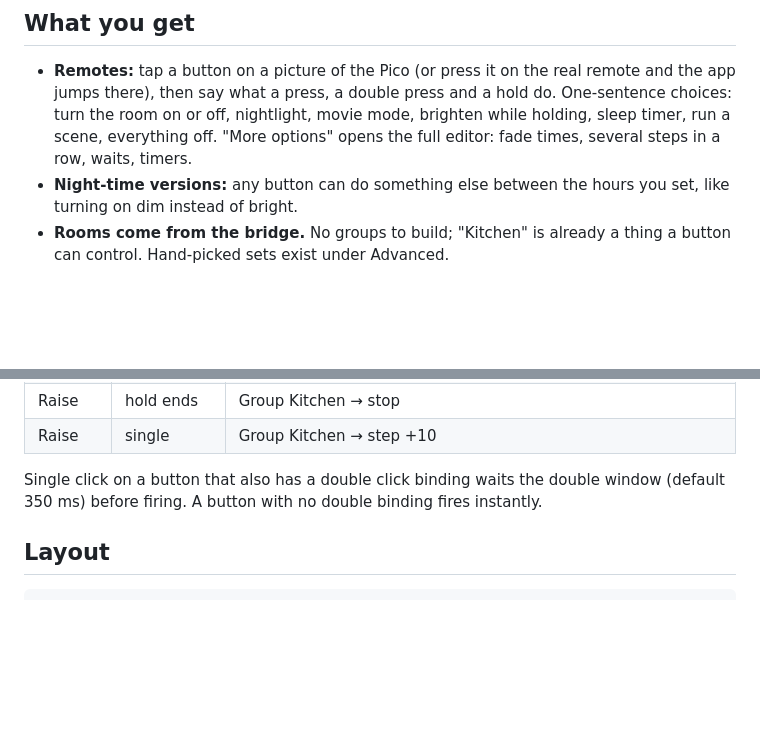
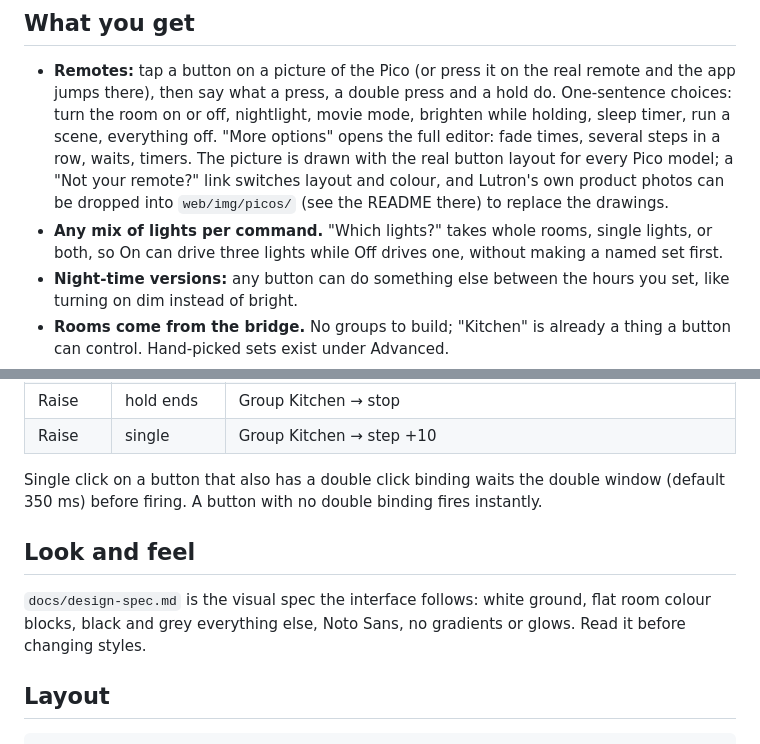
Before and after one commit to carnold713/caseta-hack, a Markdown page: README.md, 2 parts joined by grey strips. Drawn GitHub-style; blank space fills up the shorter version.

Commit message:
README: remote artwork, photo drop-in, multi-light targets, design spec
Co-Authored-By: Claude Fable 5.1 <noreply@anthropic.com>
Claude-Session: https://claude.ai/code/session_01R4hy5peziB7jgYhV7A6Zpd

````diff
--- a/README.md
+++ b/README.md
@@ -24,7 +24,14 @@ Pico bindings from its cached config.
   press and a hold do. One-sentence choices: turn the room on or off,
   nightlight, movie mode, brighten while holding, sleep timer, run a
   scene, everything off. "More options" opens the full editor: fade
-  times, several steps in a row, waits, timers.
+  times, several steps in a row, waits, timers. The picture is drawn
+  with the real button layout for every Pico model; a "Not your remote?"
+  link switches layout and colour, and Lutron's own product photos can be
+  dropped into `web/img/picos/` (see the README there) to replace the
+  drawings.
+- **Any mix of lights per command.** "Which lights?" takes whole rooms,
+  single lights, or both, so On can drive three lights while Off drives
+  one, without making a named set first.
 - **Night-time versions:** any button can do something else between the
   hours you set, like turning on dim instead of bright.
 - **Rooms come from the bridge.** No groups to build; "Kitchen" is already
@@ -137,6 +144,12 @@ Single click on a button that also has a double click binding waits the
 double window (default 350 ms) before firing. A button with no double
 binding fires instantly.
 
+## Look and feel
+
+`docs/design-spec.md` is the visual spec the interface follows: white
+ground, flat room colour blocks, black and grey everything else, Noto
+Sans, no gradients or glows. Read it before changing styles.
+
 ## Layout
 
 ```
````
